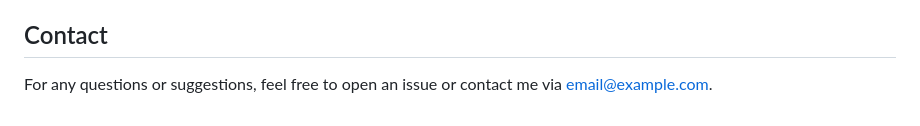
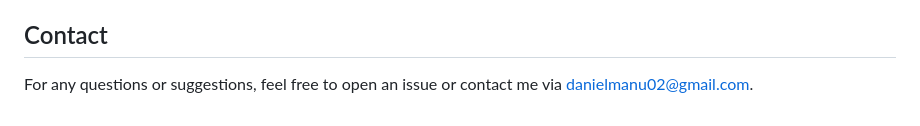
Before and after one commit to dannymanu02/Stockify, a Markdown page: README.md, the part around the change. Rendered like a GitHub page.

```diff
--- a/README.md
+++ b/README.md
@@ -105,4 +105,4 @@ To deploy this application on Azure App Services, follow these steps:
 
 ## Contact
 
-For any questions or suggestions, feel free to open an issue or contact me via [email@example.com](mailto:danielmanu02@example.com).
+For any questions or suggestions, feel free to open an issue or contact me via [danielmanu02@gmail.com](mailto:danielmanu02@gmail.com).
```
